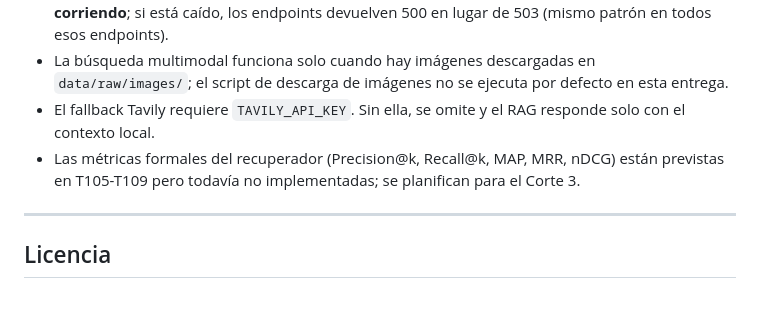
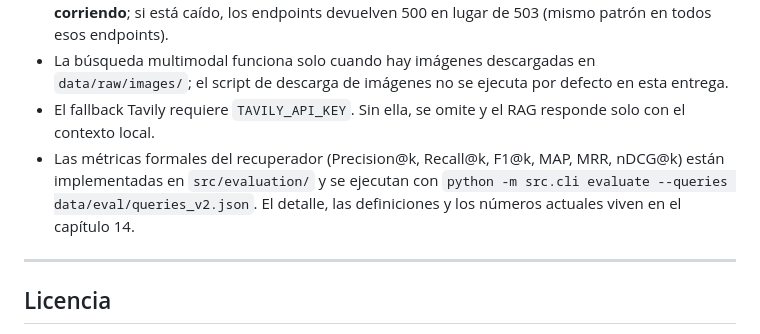
Before and after one commit to DayanCabrera2003/smart-tourism-engine, a Markdown page: README.md, the part around the change. Rendered like a GitHub page; blank space fills up the shorter version.

Commit message:
Fix README claim that eval metrics are not implemented
Chapter 14 documents the metrics in detail and src/evaluation/ ships
runner, metrics and CLI entrypoint. The previous note (T105-T109
planeada para Corte 3) contradicted the rest of the project and was
inherited from an earlier cut.

```diff
--- a/README.md
+++ b/README.md
@@ -449,7 +449,7 @@ Documentado con honestidad para la defensa:
 - Las búsquedas semántica, híbrida, multimodal, RAG y recomendación requieren **Qdrant corriendo**; si está caído, los endpoints devuelven 500 en lugar de 503 (mismo patrón en todos esos endpoints).
 - La búsqueda multimodal funciona solo cuando hay imágenes descargadas en `data/raw/images/`; el script de descarga de imágenes no se ejecuta por defecto en esta entrega.
 - El fallback Tavily requiere `TAVILY_API_KEY`. Sin ella, se omite y el RAG responde solo con el contexto local.
-- Las métricas formales del recuperador (Precision@k, Recall@k, MAP, MRR, nDCG) están previstas en T105-T109 pero todavía no implementadas; se planifican para el Corte 3.
+- Las métricas formales del recuperador (Precision@k, Recall@k, F1@k, MAP, MRR, nDCG@k) están implementadas en `src/evaluation/` y se ejecutan con `python -m src.cli evaluate --queries data/eval/queries_v2.json`. El detalle, las definiciones y los números actuales viven en el capítulo 14.
 
 ---
 
```
